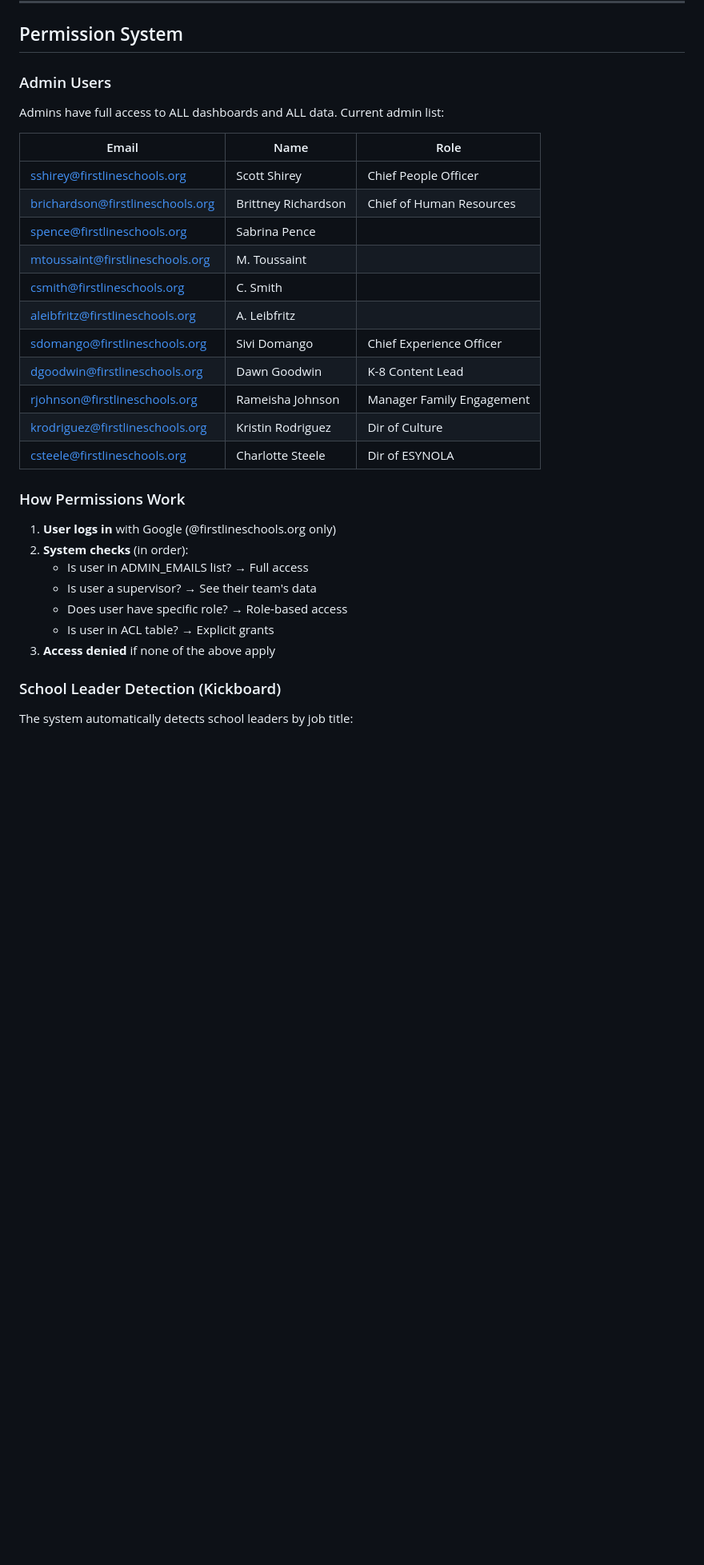
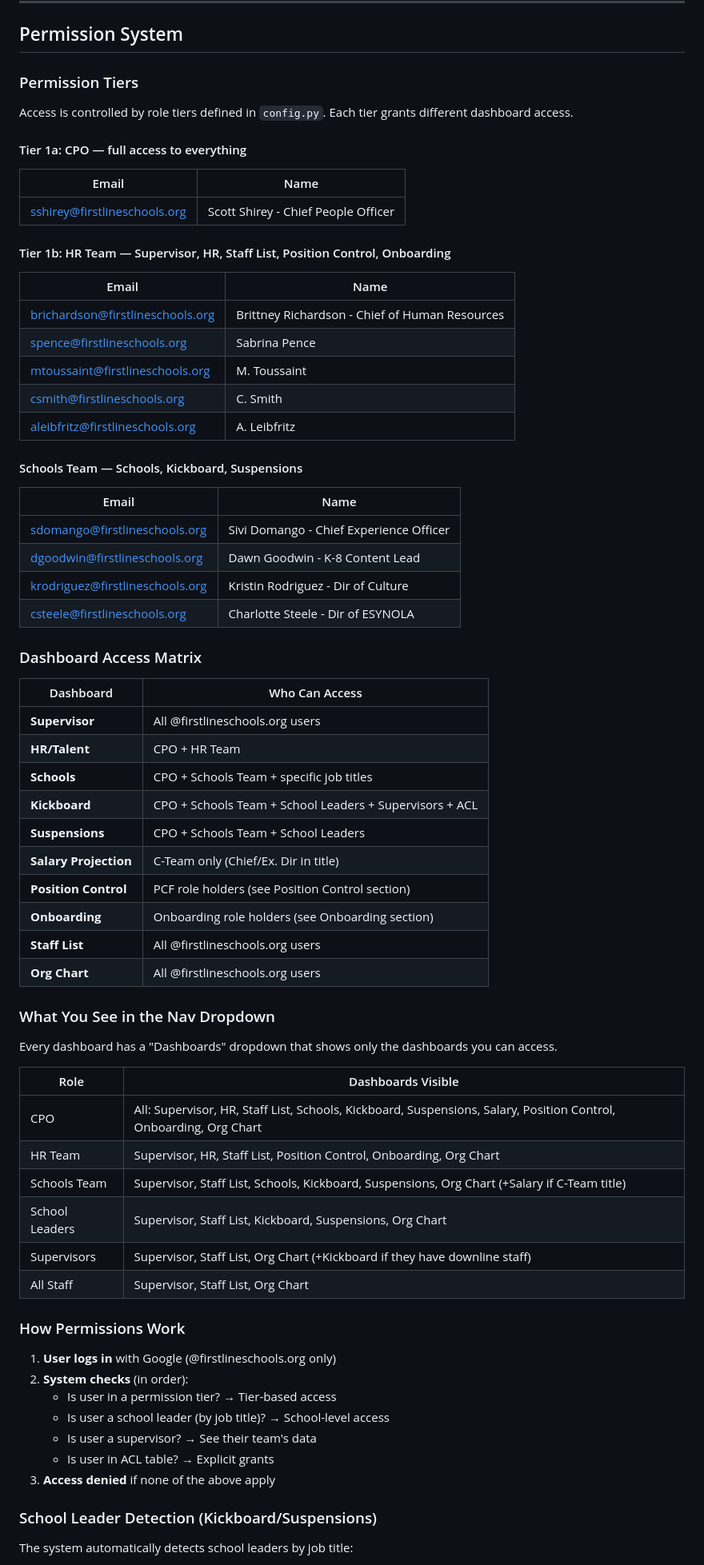
Before and after one commit to sshirey-png/bigquery-dashboards, a Markdown page: docs/USER_GUIDE.md, the part around one of its changes. Shown at 80% size. Rendered like a GitHub page; blank space fills up the shorter version.

Commit message:
Update User Guide to use tiered permission structure and dashboard access matrix
Co-Authored-By: Claude Opus 4.6 <noreply@anthropic.com>

```diff
--- a/docs/USER_GUIDE.md
+++ b/docs/USER_GUIDE.md
@@ -205,35 +205,71 @@ Click on any row to open a detail panel showing all available fields for that st
 
 ## Permission System
 
-### Admin Users
+### Permission Tiers
 
-Admins have full access to ALL dashboards and ALL data. Current admin list:
+Access is controlled by role tiers defined in `config.py`. Each tier grants different dashboard access.
 
-| Email | Name | Role |
-|-------|------|------|
-| sshirey@firstlineschools.org | Scott Shirey | Chief People Officer |
-| brichardson@firstlineschools.org | Brittney Richardson | Chief of Human Resources |
-| spence@firstlineschools.org | Sabrina Pence | |
-| mtoussaint@firstlineschools.org | M. Toussaint | |
-| csmith@firstlineschools.org | C. Smith | |
-| aleibfritz@firstlineschools.org | A. Leibfritz | |
-| sdomango@firstlineschools.org | Sivi Domango | Chief Experience Officer |
-| dgoodwin@firstlineschools.org | Dawn Goodwin | K-8 Content Lead |
-| rjohnson@firstlineschools.org | Rameisha Johnson | Manager Family Engagement |
-| krodriguez@firstlineschools.org | Kristin Rodriguez | Dir of Culture |
-| csteele@firstlineschools.org | Charlotte Steele | Dir of ESYNOLA |
+#### Tier 1a: CPO — full access to everything
+| Email | Name |
+|-------|------|
+| sshirey@firstlineschools.org | Scott Shirey - Chief People Officer |
+
+#### Tier 1b: HR Team — Supervisor, HR, Staff List, Position Control, Onboarding
+| Email | Name |
+|-------|------|
+| brichardson@firstlineschools.org | Brittney Richardson - Chief of Human Resources |
+| spence@firstlineschools.org | Sabrina Pence |
+| mtoussaint@firstlineschools.org | M. Toussaint |
+| csmith@firstlineschools.org | C. Smith |
+| aleibfritz@firstlineschools.org | A. Leibfritz |
+
+#### Schools Team — Schools, Kickboard, Suspensions
+| Email | Name |
+|-------|------|
+| sdomango@firstlineschools.org | Sivi Domango - Chief Experience Officer |
+| dgoodwin@firstlineschools.org | Dawn Goodwin - K-8 Content Lead |
+| krodriguez@firstlineschools.org | Kristin Rodriguez - Dir of Culture |
+| csteele@firstlineschools.org | Charlotte Steele - Dir of ESYNOLA |
+
+### Dashboard Access Matrix
+
+| Dashboard | Who Can Access |
+|-----------|---------------|
+| **Supervisor** | All @firstlineschools.org users |
+| **HR/Talent** | CPO + HR Team |
+| **Schools** | CPO + Schools Team + specific job titles |
+| **Kickboard** | CPO + Schools Team + School Leaders + Supervisors + ACL |
+| **Suspensions** | CPO + Schools Team + School Leaders |
+| **Salary Projection** | C-Team only (Chief/Ex. Dir in title) |
+| **Position Control** | PCF role holders (see Position Control section) |
+| **Onboarding** | Onboarding role holders (see Onboarding section) |
+| **Staff List** | All @firstlineschools.org users |
+| **Org Chart** | All @firstlineschools.org users |
+
+### What You See in the Nav Dropdown
+
+Every dashboard has a "Dashboards" dropdown that shows only the dashboards you can access.
+
+| Role | Dashboards Visible |
+|------|--------------------|
+| CPO | All: Supervisor, HR, Staff List, Schools, Kickboard, Suspensions, Salary, Position Control, Onboarding, Org Chart |
+| HR Team | Supervisor, HR, Staff List, Position Control, Onboarding, Org Chart |
+| Schools Team | Supervisor, Staff List, Schools, Kickboard, Suspensions, Org Chart (+Salary if C-Team title) |
+| School Leaders | Supervisor, Staff List, Kickboard, Suspensions, Org Chart |
+| Supervisors | Supervisor, Staff List, Org Chart (+Kickboard if they have downline staff) |
+| All Staff | Supervisor, Staff List, Org Chart |
 
 ### How Permissions Work
 
 1. **User logs in** with Google (@firstlineschools.org only)
 2. **System checks** (in order):
-   - Is user in ADMIN_EMAILS list? → Full access
+   - Is user in a permission tier? → Tier-based access
+   - Is user a school leader (by job title)? → School-level access
    - Is user a supervisor? → See their team's data
-   - Does user have specific role? → Role-based access
    - Is user in ACL table? → Explicit grants
 3. **Access denied** if none of the above apply
 
-### School Leader Detection (Kickboard)
+### School Leader Detection (Kickboard/Suspensions)
 
 The system automatically detects school leaders by job title:
 - Principal
```
Also changed, not shown: other parts of docs/USER_GUIDE.md (+9 -20 lines).
